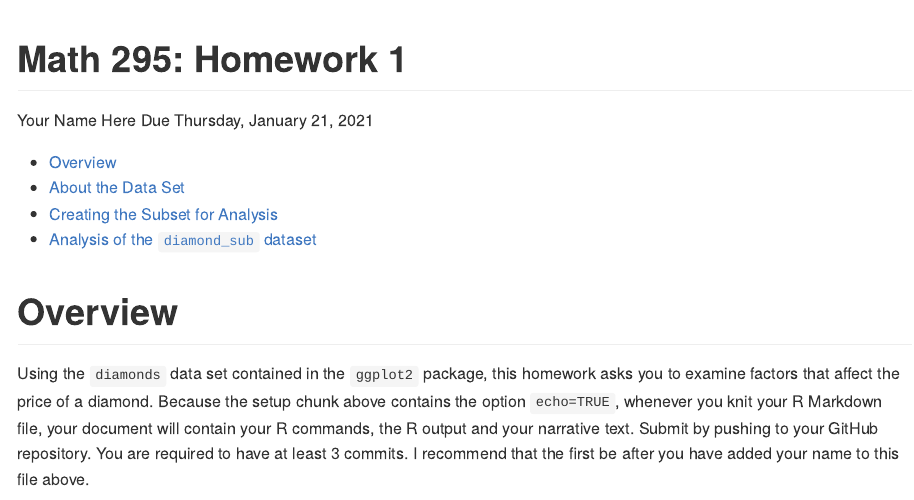
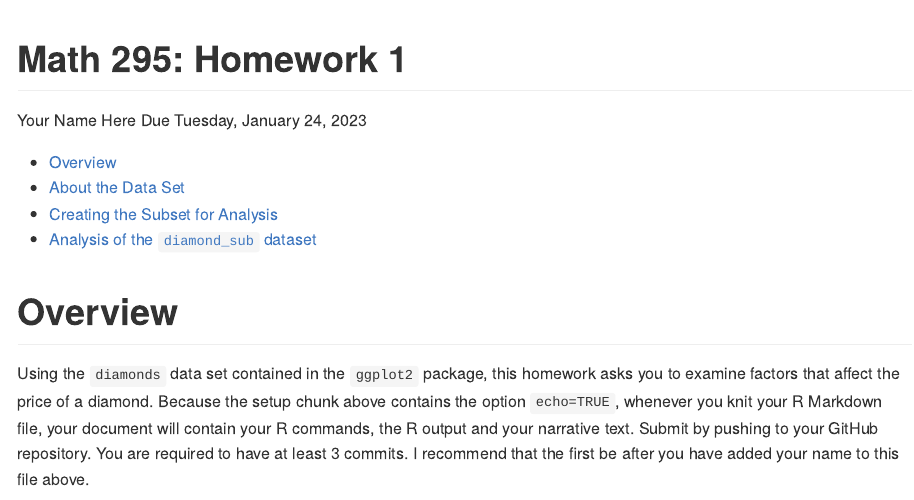
Before and after one commit to enordmoe/HW1viz, an R Markdown document (HW1_template.Rmd): the page in a window 1100 px wide, from its top. Rendered offline with R 4.5, knitr and Pandoc, with nearby package versions.

Commit message:
Update for Winter 2023

```diff
--- a/HW1_w21.Rmd
+++ b/HW1_template.Rmd
@@ -2,7 +2,7 @@
 title: "Math 295: Homework 1"
 subtitle: "Introduction to Data Visualisation"
 author: "Your Name Here"
-date: "Due Thursday, January 21, 2021"
+date: "Due Tuesday, January 24, 2023"
 output:
   github_document:
     fig_height: 4
```
Also changed, not shown: README.md.
